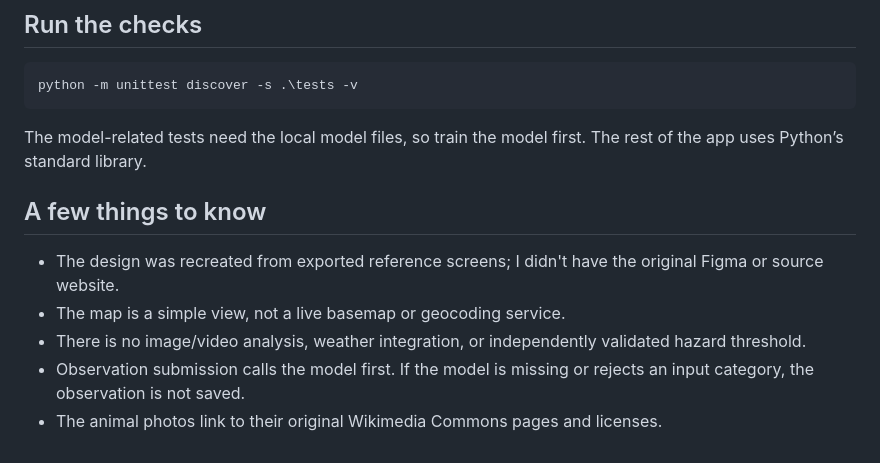
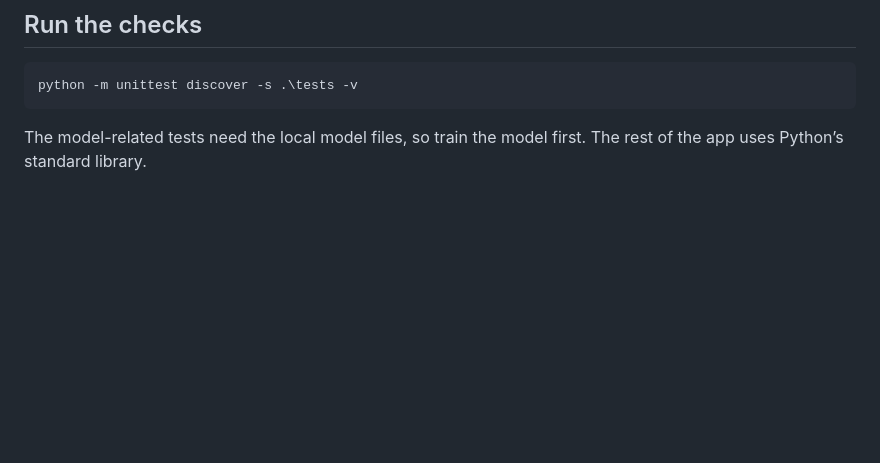
Before and after one commit to dsaptarshighosh/living-lens, a Markdown page: README.md, the part around the change. GitHub-like rendering; blank space fills up the shorter version.

Commit message:
Update README to remove design limitations section
Removed section about design limitations and model usage.

````diff
--- a/README.md
+++ b/README.md
@@ -62,11 +62,3 @@ python -m unittest discover -s .\tests -v
 ```
 
 The model-related tests need the local model files, so train the model first. The rest of the app uses Python’s standard library.
-
-## A few things to know
-
-- The design was recreated from exported reference screens; I didn't have the original Figma or source website.
-- The map is a simple view, not a live basemap or geocoding service.
-- There is no image/video analysis, weather integration, or independently validated hazard threshold.
-- Observation submission calls the model first. If the model is missing or rejects an input category, the observation is not saved.
-- The animal photos link to their original Wikimedia Commons pages and licenses.
````
